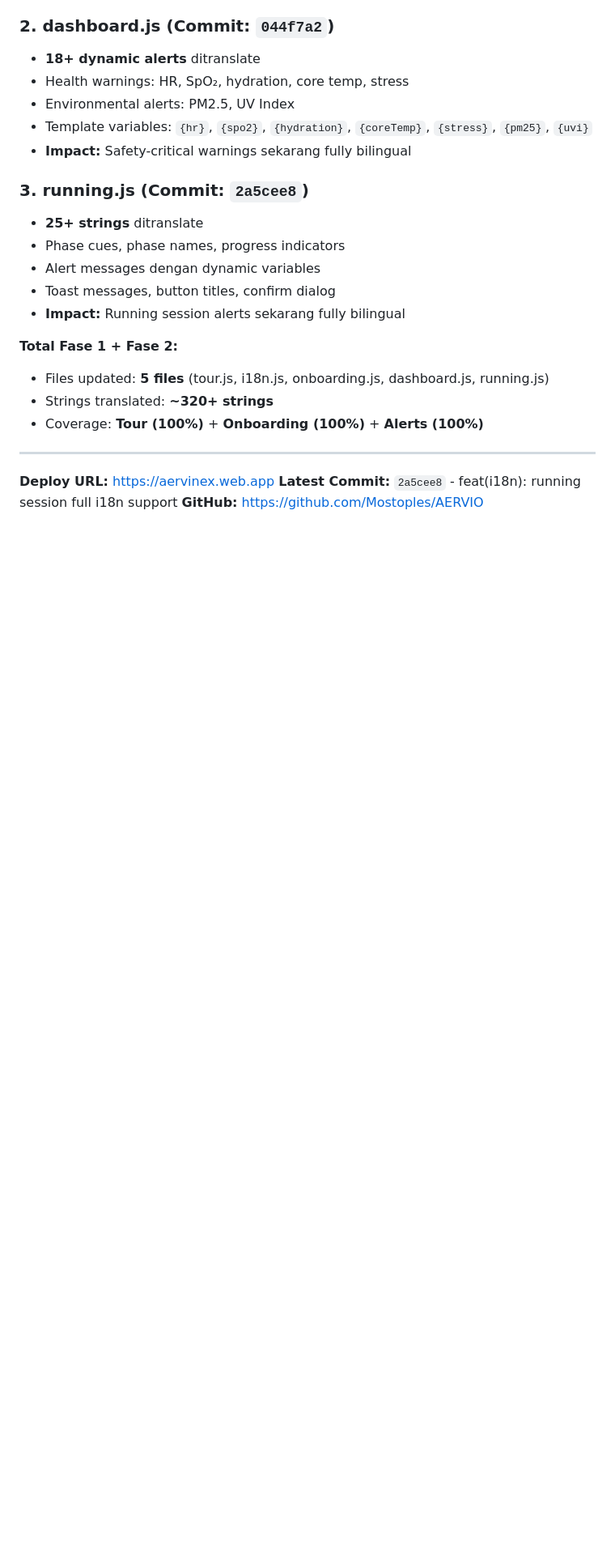
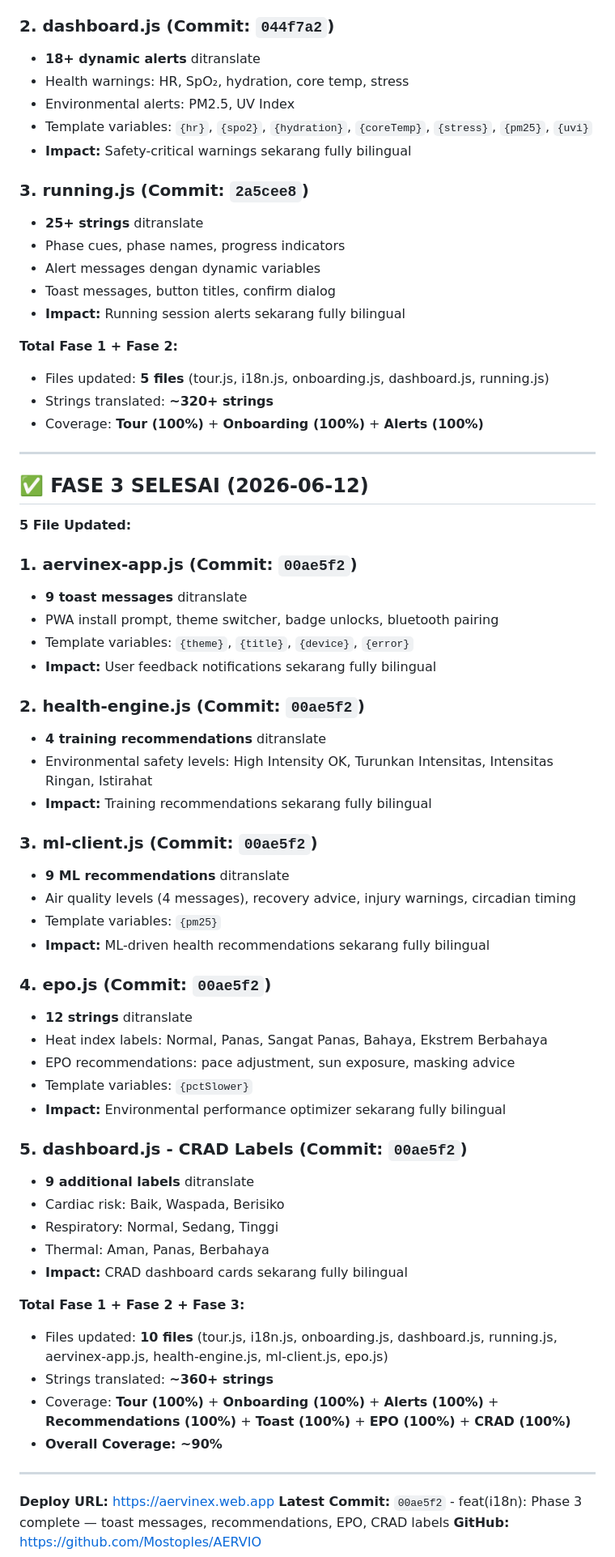
Before and after one commit to Mostoples/AERVIO, a Markdown page: PROGRESS-I18N.md, the part around one of its changes. Shown at 81% size. Rendered like a GitHub page; blank space fills up the shorter version.

Commit message:
docs: update PROGRESS-I18N.md with Phase 3 completion
Co-Authored-By: Claude Sonnet 4.5 <noreply@anthropic.com>

```diff
--- a/PROGRESS-I18N.md
+++ b/PROGRESS-I18N.md
@@ -412,6 +416,49 @@ observer.observe(document.body, {
 
 ---
 
+## ✅ FASE 3 SELESAI (2026-06-12)
+
+**5 File Updated:**
+
+### 1. aervinex-app.js (Commit: `00ae5f2`)
+- **9 toast messages** ditranslate
+- PWA install prompt, theme switcher, badge unlocks, bluetooth pairing
+- Template variables: `{theme}`, `{title}`, `{device}`, `{error}`
+- **Impact:** User feedback notifications sekarang fully bilingual
+
+### 2. health-engine.js (Commit: `00ae5f2`)
+- **4 training recommendations** ditranslate
+- Environmental safety levels: High Intensity OK, Turunkan Intensitas, Intensitas Ringan, Istirahat
+- **Impact:** Training recommendations sekarang fully bilingual
+
+### 3. ml-client.js (Commit: `00ae5f2`)
+- **9 ML recommendations** ditranslate
+- Air quality levels (4 messages), recovery advice, injury warnings, circadian timing
+- Template variables: `{pm25}`
+- **Impact:** ML-driven health recommendations sekarang fully bilingual
+
+### 4. epo.js (Commit: `00ae5f2`)
+- **12 strings** ditranslate
+- Heat index labels: Normal, Panas, Sangat Panas, Bahaya, Ekstrem Berbahaya
+- EPO recommendations: pace adjustment, sun exposure, masking advice
+- Template variables: `{pctSlower}`
+- **Impact:** Environmental performance optimizer sekarang fully bilingual
+
+### 5. dashboard.js - CRAD Labels (Commit: `00ae5f2`)
+- **9 additional labels** ditranslate
+- Cardiac risk: Baik, Waspada, Berisiko
+- Respiratory: Normal, Sedang, Tinggi
+- Thermal: Aman, Panas, Berbahaya
+- **Impact:** CRAD dashboard cards sekarang fully bilingual
+
+**Total Fase 1 + Fase 2 + Fase 3:**
+- Files updated: **10 files** (tour.js, i18n.js, onboarding.js, dashboard.js, running.js, aervinex-app.js, health-engine.js, ml-client.js, epo.js)
+- Strings translated: **~360+ strings**
+- Coverage: **Tour (100%)** + **Onboarding (100%)** + **Alerts (100%)** + **Recommendations (100%)** + **Toast (100%)** + **EPO (100%)** + **CRAD (100%)**
+- **Overall Coverage: ~90%**
+
+---
+
 **Deploy URL:** https://aervinex.web.app
-**Latest Commit:** `2a5cee8` - feat(i18n): running session full i18n support
+**Latest Commit:** `00ae5f2` - feat(i18n): Phase 3 complete — toast messages, recommendations, EPO, CRAD labels
 **GitHub:** https://github.com/Mostoples/AERVIO
```
Also changed, not shown: other parts of PROGRESS-I18N.md (+9 -5 lines).
